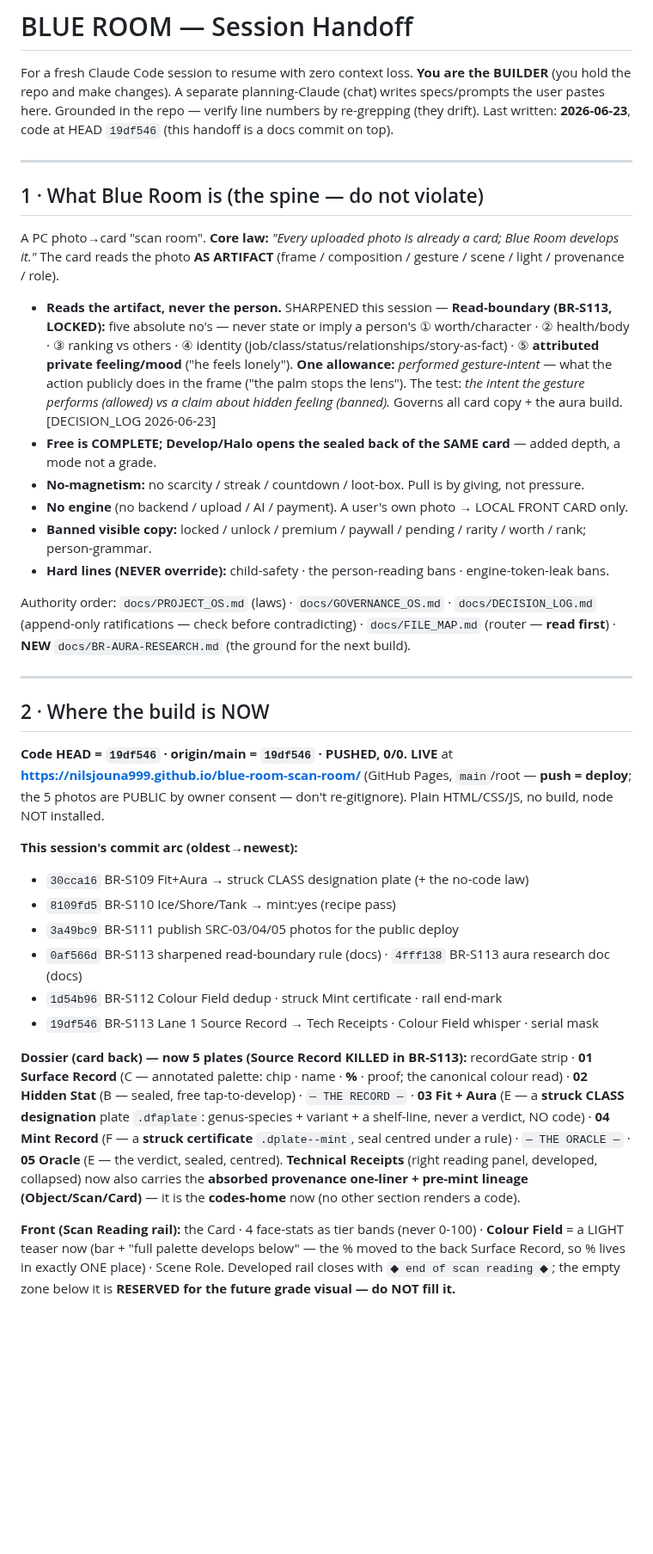
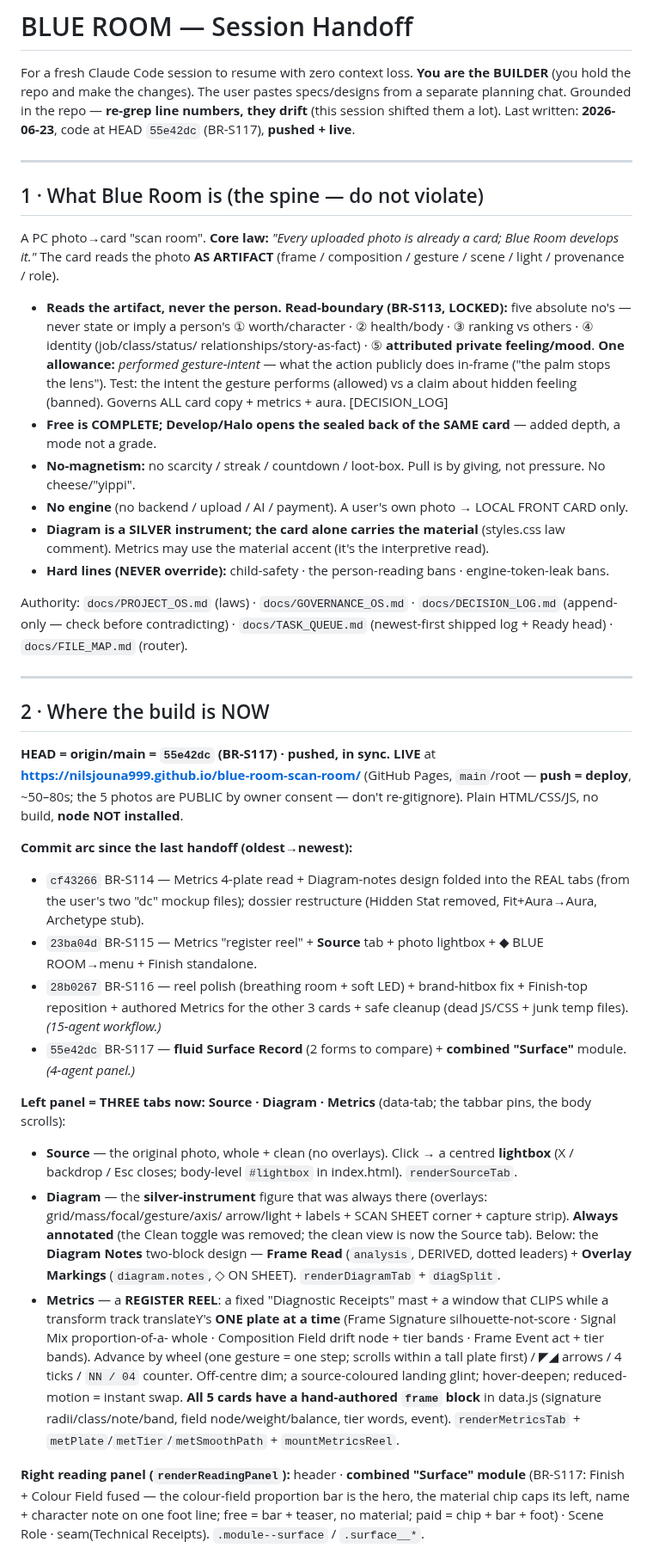
Before and after one commit to Nilsjouna999/blue-room-scan-room, a Markdown page: docs/HANDOFF.md, the part around one of its changes. Shown at 86% size. Rendered like a GitHub page; blank space fills up the shorter version.

```diff
--- a/docs/HANDOFF.md
+++ b/docs/HANDOFF.md
@@ -1,9 +1,9 @@
 # BLUE ROOM — Session Handoff
 
 For a fresh Claude Code session to resume with zero context loss. **You are the BUILDER** (you hold the repo and
-make changes). A separate planning-Claude (chat) writes specs/prompts the user pastes here. Grounded in the repo
-— verify line numbers by re-grepping (they drift). Last written: **2026-06-23**, code at HEAD `19df546` (this
-handoff is a docs commit on top).
+make the changes). The user pastes specs/designs from a separate planning chat. Grounded in the repo — **re-grep
+line numbers, they drift** (this session shifted them a lot). Last written: **2026-06-23**, code at HEAD
+`55e42dc` (BR-S117), **pushed + live**.
 
 ---
 
@@ -11,48 +11,53 @@ handoff is a docs commit on top).
 A PC photo→card "scan room". **Core law:** *"Every uploaded photo is already a card; Blue Room develops it."*
 The card reads the photo **AS ARTIFACT** (frame / composition / gesture / scene / light / provenance / role).
 
-- **Reads the artifact, never the person.** SHARPENED this session — **Read-boundary (BR-S113, LOCKED):** five
-  absolute no's — never state or imply a person's ① worth/character · ② health/body · ③ ranking vs others ·
-  ④ identity (job/class/status/relationships/story-as-fact) · ⑤ **attributed private feeling/mood** ("he feels
-  lonely"). **One allowance:** *performed gesture-intent* — what the action publicly does in the frame ("the palm
-  stops the lens"). The test: *the intent the gesture performs (allowed) vs a claim about hidden feeling (banned).*
-  Governs all card copy + the aura build. [DECISION_LOG 2026-06-23]
+- **Reads the artifact, never the person.** **Read-boundary (BR-S113, LOCKED):** five absolute no's — never state
+  or imply a person's ① worth/character · ② health/body · ③ ranking vs others · ④ identity (job/class/status/
+  relationships/story-as-fact) · ⑤ **attributed private feeling/mood**. **One allowance:** *performed gesture-intent*
+  — what the action publicly does in-frame ("the palm stops the lens"). Test: the intent the gesture performs
+  (allowed) vs a claim about hidden feeling (banned). Governs ALL card copy + metrics + aura. [DECISION_LOG]
 - **Free is COMPLETE; Develop/Halo opens the sealed back of the SAME card** — added depth, a mode not a grade.
-- **No-magnetism:** no scarcity / streak / countdown / loot-box. Pull is by giving, not pressure.
+- **No-magnetism:** no scarcity / streak / countdown / loot-box. Pull is by giving, not pressure. No cheese/"yippi".
 - **No engine** (no backend / upload / AI / payment). A user's own photo → LOCAL FRONT CARD only.
-- **Banned visible copy:** locked / unlock / premium / paywall / pending / rarity / worth / rank; person-grammar.
+- **Diagram is a SILVER instrument; the card alone carries the material** (styles.css law comment). Metrics may use
+  the material accent (it's the interpretive read).
 - **Hard lines (NEVER override):** child-safety · the person-reading bans · engine-token-leak bans.
 
-Authority order: `docs/PROJECT_OS.md` (laws) · `docs/GOVERNANCE_OS.md` · `docs/DECISION_LOG.md` (append-only
-ratifications — check before contradicting) · `docs/FILE_MAP.md` (router — **read first**) · **NEW**
-`docs/BR-AURA-RESEARCH.md` (the ground for the next build).
+Authority: `docs/PROJECT_OS.md` (laws) · `docs/GOVERNANCE_OS.md` · `docs/DECISION_LOG.md` (append-only — check
+before contradicting) · `docs/TASK_QUEUE.md` (newest-first shipped log + Ready head) · `docs/FILE_MAP.md` (router).
 
 ---
 
 ## 2 · Where the build is NOW
-**Code HEAD = `19df546` · origin/main = `19df546` · PUSHED, 0/0.** **LIVE** at
-**https://nilsjouna999.github.io/blue-room-scan-room/** (GitHub Pages, `main`/root — **push = deploy**; the 5
-photos are PUBLIC by owner consent — don't re-gitignore). Plain HTML/CSS/JS, no build, node NOT installed.
+**HEAD = origin/main = `55e42dc` (BR-S117) · pushed, in sync.** **LIVE** at
+**https://nilsjouna999.github.io/blue-room-scan-room/** (GitHub Pages, `main`/root — **push = deploy**, ~50–80s;
+the 5 photos are PUBLIC by owner consent — don't re-gitignore). Plain HTML/CSS/JS, no build, **node NOT installed**.
 
-**This session's commit arc (oldest→newest):**
-- `30cca16` BR-S109 Fit+Aura → struck CLASS designation plate (+ the no-code law)
-- `8109fd5` BR-S110 Ice/Shore/Tank → mint:yes (recipe pass)
-- `3a49bc9` BR-S111 publish SRC-03/04/05 photos for the public deploy
-- `0af566d` BR-S113 sharpened read-boundary rule (docs) · `4fff138` BR-S113 aura research doc (docs)
-- `1d54b96` BR-S112 Colour Field dedup · struck Mint certificate · rail end-mark
-- `19df546` BR-S113 Lane 1 Source Record → Tech Receipts · Colour Field whisper · serial mask
+**Commit arc since the last handoff (oldest→newest):**
+- `cf43266` BR-S114 — Metrics 4-plate read + Diagram-notes design folded into the REAL tabs (from the user's two
+  "dc" mockup files); dossier restructure (Hidden Stat removed, Fit+Aura→Aura, Archetype stub).
+- `23ba04d` BR-S115 — Metrics "register reel" + **Source** tab + photo lightbox + ◆ BLUE ROOM→menu + Finish standalone.
+- `28b0267` BR-S116 — reel polish (breathing room + soft LED) + brand-hitbox fix + Finish-top reposition +
+  authored Metrics for the other 3 cards + safe cleanup (dead JS/CSS + junk temp files). *(15-agent workflow.)*
+- `55e42dc` BR-S117 — **fluid Surface Record** (2 forms to compare) + **combined "Surface"** module. *(4-agent panel.)*
 
-**Dossier (card back) — now 5 plates (Source Record KILLED in BR-S113):**
-recordGate strip · **01 Surface Record** (C — annotated palette: chip · name · **%** · proof; the canonical
-colour read) · **02 Hidden Stat** (B — sealed, free tap-to-develop) · `— THE RECORD —` · **03 Fit + Aura** (E —
-a **struck CLASS designation** plate `.dfaplate`: genus-species + variant + a shelf-line, never a verdict, NO
-code) · **04 Mint Record** (F — a **struck certificate** `.dplate--mint`, seal centred under a rule) ·
-`— THE ORACLE —` · **05 Oracle** (E — the verdict, sealed, centred). **Technical Receipts** (right reading panel,
-developed, collapsed) now also carries the **absorbed provenance one-liner + pre-mint lineage (Object/Scan/Card)**
-— it is the **codes-home** now (no other section renders a code).
+**Left panel = THREE tabs now: Source · Diagram · Metrics** (data-tab; the tabbar pins, the body scrolls):
+- **Source** — the original photo, whole + clean (no overlays). Click → a centred **lightbox** (X / backdrop /
+  Esc closes; body-level `#lightbox` in index.html). `renderSourceTab`.
+- **Diagram** — the **silver-instrument** figure that was always there (overlays: grid/mass/focal/gesture/axis/
+  arrow/light + labels + SCAN SHEET corner + capture strip). **Always annotated** (the Clean toggle was removed;
+  the clean view is now the Source tab). Below: the **Diagram Notes** two-block design — **Frame Read** (`analysis`,
+  DERIVED, dotted leaders) + **Overlay Markings** (`diagram.notes`, ◇ ON SHEET). `renderDiagramTab` + `diagSplit`.
+- **Metrics** — a **REGISTER REEL**: a fixed "Diagnostic Receipts" mast + a window that CLIPS while a transform
+  track translateY's **ONE plate at a time** (Frame Signature silhouette-not-score · Signal Mix proportion-of-a-
+  whole · Composition Field drift node + tier bands · Frame Event act + tier bands). Advance by wheel (one gesture
+  = one step; scrolls within a tall plate first) / ◤◢ arrows / 4 ticks / `NN / 04` counter. Off-centre dim; a
+  source-coloured landing glint; hover-deepen; reduced-motion = instant swap. **All 5 cards have a hand-authored
+  `frame` block** in data.js (signature radii/class/note/band, field node/weight/balance, tier words, event).
+  `renderMetricsTab` + `metPlate`/`metTier`/`metSmoothPath` + `mountMetricsReel`.
 
-**Front (Scan Reading rail):** the Card · 4 face-stats as tier bands (never 0-100) · **Colour Field** = a LIGHT
-teaser now (bar + "full palette develops below" — the % moved to the back Surface Record, so % lives in exactly
-ONE place) · Scene Role. Developed rail closes with `◆ end of scan reading ◆`; the empty zone below it is
-**RESERVED for the future grade visual — do NOT fill it.**
+**Right reading panel (`renderReadingPanel`):** header · **combined "Surface" module** (BR-S117: Finish + Colour
+Field fused — the colour-field proportion bar is the hero, the material chip caps its left, name + character note
+on one foot line; free = bar + teaser, no material; paid = chip + bar + foot) · Scene Role · seam(Technical
+Receipts). `.module--surface` / `.surface__*`.
 
```
Also changed, not shown: other parts of docs/HANDOFF.md (+86 -90 lines).
